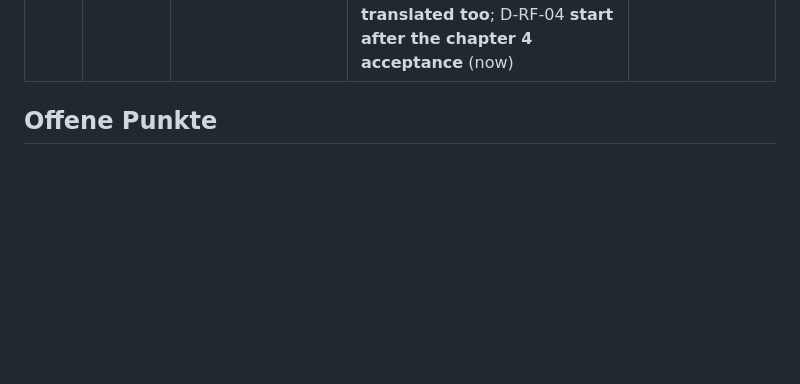
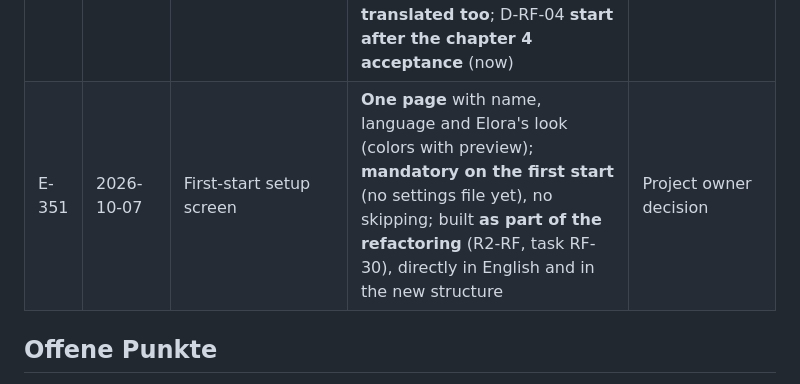
Before and after one commit to ehrenberg/elora, a Markdown page: docs/release-2/entscheidungen.md, the part around the change. Rendered like a GitHub page; blank space fills up the shorter version.

```diff
--- a/docs/release-2/entscheidungen.md
+++ b/docs/release-2/entscheidungen.md
@@ -159,6 +159,7 @@ Fortsetzung ab **E-200**. Release 1 (E-001 bis E-173) steht im
 | E-348 | 2026-10-07 | Language policy and refactoring | **From now on English** for README, code identifiers, code comments and documentation; player-facing text stays translated in `assets/lang`. Before the next release a refactoring pass ([`refactoring-plan.md`](refactoring-plan.md)) converts existing code and docs and improves structure. Nothing is converted yet. | Project owner decision |
 | E-349 | 2026-10-07 | Acceptance R2-M2.4 | **Chapter 4 accepted** after the playtest fixes (Kristella harder, thin ice, icicles, confetti, weather particles, no shot on map change) | Project owner decision |
 | E-350 | 2026-10-07 | Refactoring decisions | D-RF-01 **content ids in English** (with save-game migration); D-RF-02 **condition language in English** (German keywords accepted for one release); D-RF-03 **archive is translated too**; D-RF-04 **start after the chapter 4 acceptance** (now) | Project owner decision |
+| E-351 | 2026-10-07 | First-start setup screen | **One page** with name, language and Elora's look (colors with preview); **mandatory on the first start** (no settings file yet), no skipping; built **as part of the refactoring** (R2-RF, task RF-30), directly in English and in the new structure | Project owner decision |
 
 ## Offene Punkte
 
```
Also changed, not shown: docs/release-2/refactoring-plan.md (+7 -0 lines).
